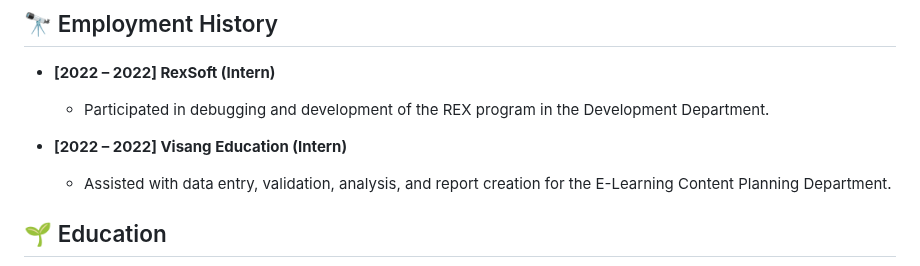
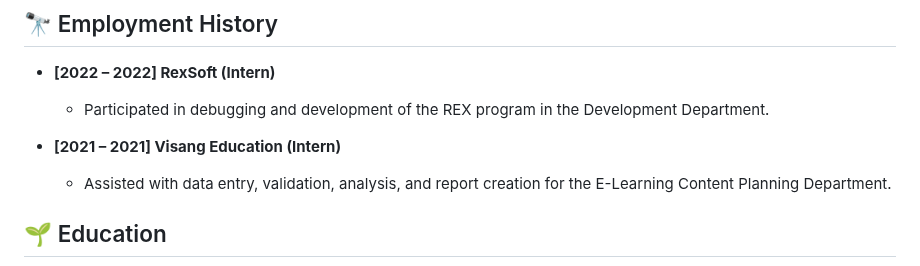
Before and after one commit to Choddeok/Choddeok, a Markdown page: README.md, the part around the change. Drawn GitHub-style.

```diff
--- a/README.md
+++ b/README.md
@@ -13,7 +13,7 @@ Department of Artificial Intelligence Korea University, Seoul, South Korea
 
   - Participated in debugging and development of the REX program in the Development Department.
 
-- **[2022 – 2022] Visang Education (Intern)**
+- **[2021 – 2021] Visang Education (Intern)**
 
   - Assisted with data entry, validation, analysis, and report creation for the E-Learning Content Planning Department.
 
```
